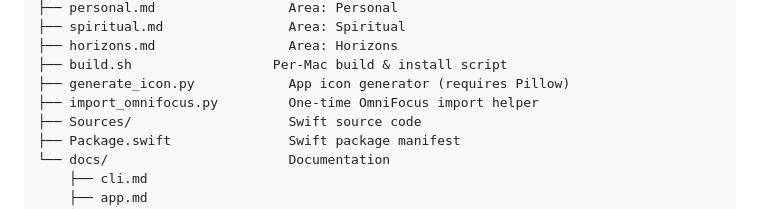
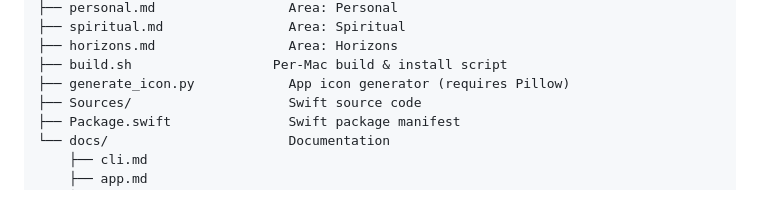
Before and after one commit to SimonAB/forge, a Markdown page: README.md, the part around the change. GitHub-like rendering.

Commit message:
docs: drop import_omnifocus.py from README tree

```diff
--- a/README.md
+++ b/README.md
@@ -92,7 +92,6 @@ and how to run in markdown-only or local-only modes.
 ├── horizons.md                 Area: Horizons
 ├── build.sh                  Per-Mac build & install script
 ├── generate_icon.py            App icon generator (requires Pillow)
-├── import_omnifocus.py         One-time OmniFocus import helper
 ├── Sources/                    Swift source code
 ├── Package.swift               Swift package manifest
 └── docs/                       Documentation
```
